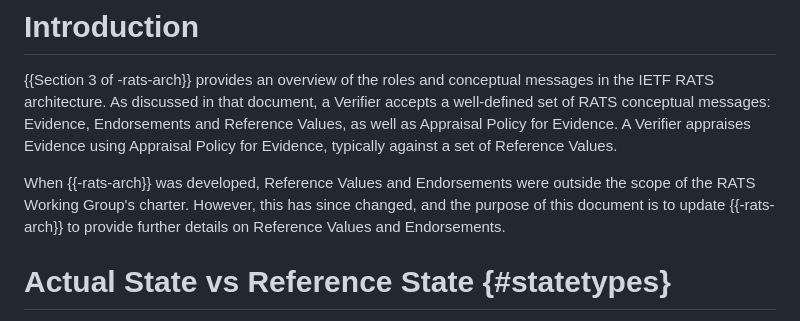
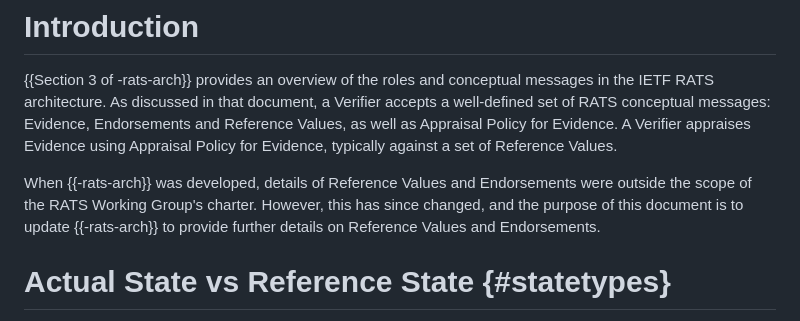
Before and after one commit to ietf-rats-wg/rats-endorsements, a Markdown page: draft-ietf-rats-endorsements.md, the part around the change. GitHub-like rendering.

Commit message:
increase precision
Co-authored-by: Dave Thaler <dthaler1968@gmail.com>

```diff
--- a/draft-ietf-rats-endorsements.md
+++ b/draft-ietf-rats-endorsements.md
@@ -68,7 +68,7 @@ As discussed in that document, a Verifier accepts a well-defined set of RATS con
 and Reference Values, as well as Appraisal Policy for Evidence.
 A Verifier appraises Evidence using Appraisal Policy for Evidence, typically against a set of Reference Values.
 
-When {{-rats-arch}} was developed, Reference Values and Endorsements were outside the scope of the RATS Working Group's charter.
+When {{-rats-arch}} was developed, details of Reference Values and Endorsements were outside the scope of the RATS Working Group's charter.
 However, this has since changed, and the purpose of this document is to update {{-rats-arch}} to provide further details on Reference Values and Endorsements.
 
 # Actual State vs Reference State {#statetypes}
```
